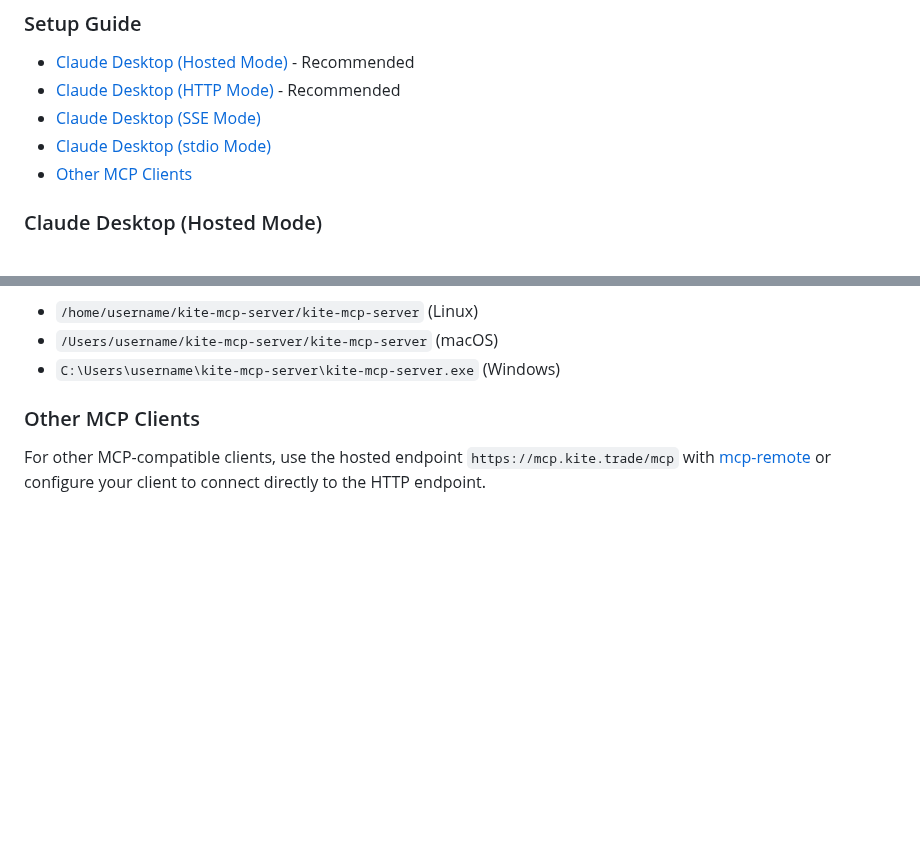
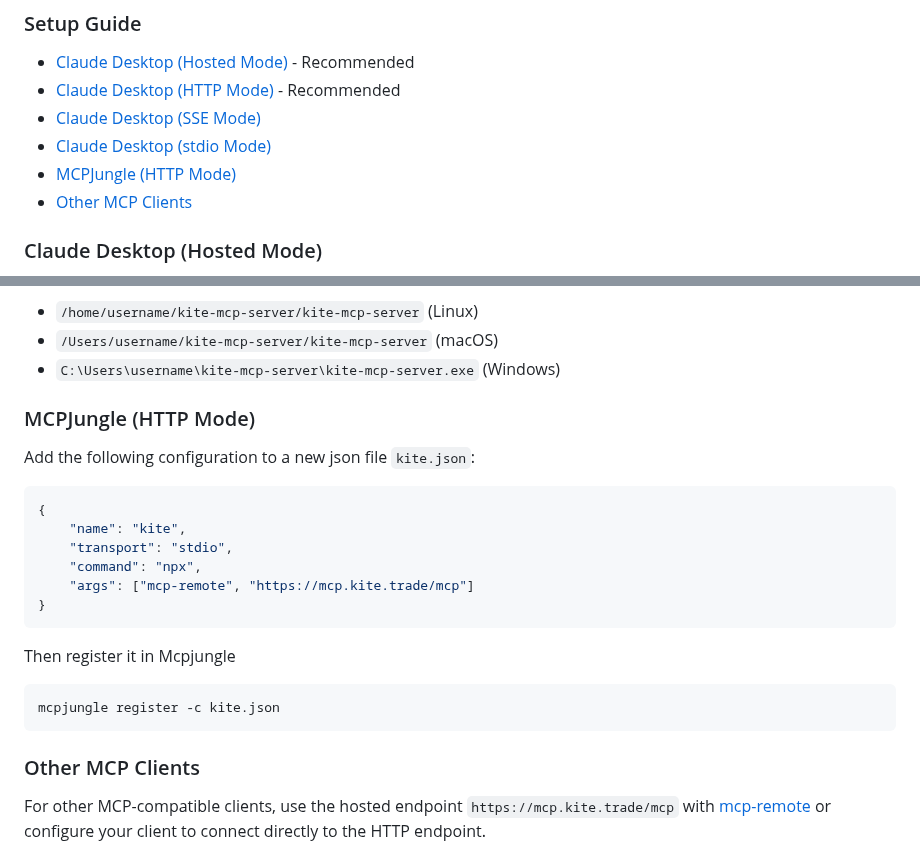
Before and after one commit to zerodha/kite-mcp-server, a Markdown page: README.md, 2 parts joined by grey strips. Drawn GitHub-style; blank space fills up the shorter version.

Commit message:
Add instructions to install the MCP in mcpjungle
Added MCPJungle (HTTP Mode) section with configuration instructions in the README

````diff
--- a/README.md
+++ b/README.md
@@ -85,6 +85,7 @@ The server will start and serve a status page at `http://localhost:8080/`
 - [Claude Desktop (HTTP Mode)](#claude-desktop-http-mode) - Recommended
 - [Claude Desktop (SSE Mode)](#claude-desktop-sse-mode)
 - [Claude Desktop (stdio Mode)](#claude-desktop-stdio-mode)
+- [MCPJungle (HTTP Mode)](#mcpjungle-http-mode)
 - [Other MCP Clients](#other-mcp-clients)
 
 ### Claude Desktop (Hosted Mode)
@@ -172,6 +173,25 @@ Then add to your Claude Desktop configuration (`~/.config/Claude/claude_desktop_
 - `/home/username/kite-mcp-server/kite-mcp-server` (Linux)
 - `/Users/username/kite-mcp-server/kite-mcp-server` (macOS)
 - `C:\Users\username\kite-mcp-server\kite-mcp-server.exe` (Windows)
+
+### MCPJungle (HTTP Mode)
+
+Add the following configuration to a new json file `kite.json`:
+
+```json
+{
+	"name": "kite",
+	"transport": "stdio",
+	"command": "npx",
+	"args": ["mcp-remote", "https://mcp.kite.trade/mcp"]
+}
+```
+
+Then register it in Mcpjungle
+
+```
+mcpjungle register -c kite.json
+```
 
 ### Other MCP Clients
 
````
